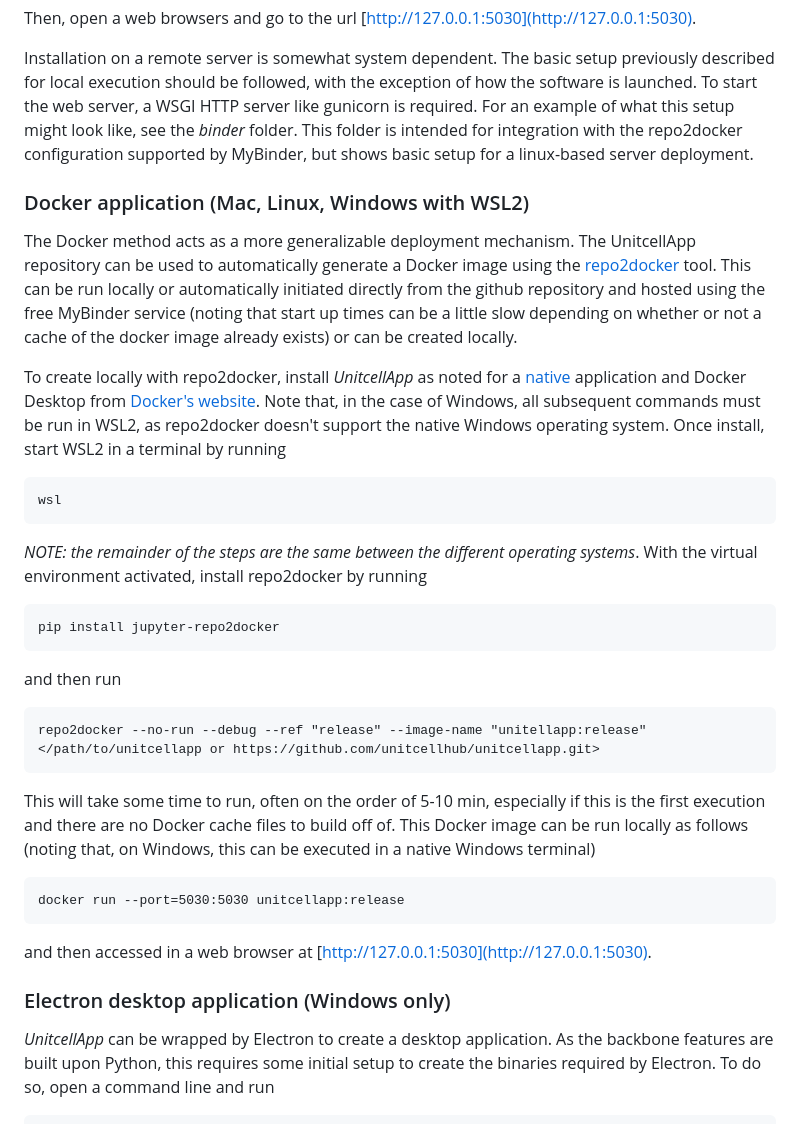
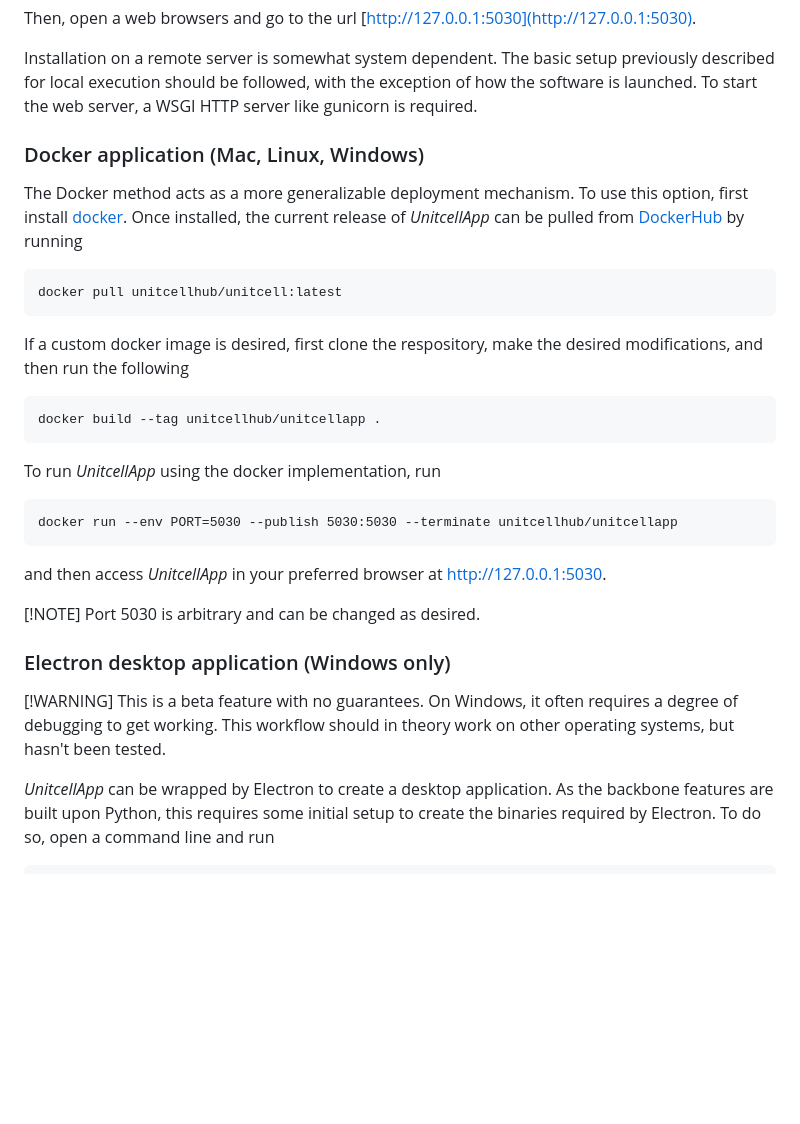
Before and after one commit to unitcellhub/unitcellapp, a Markdown page: README.md, the part around the change. GitHub-like rendering; blank space fills up the shorter version.

Commit message:
Updated the documentation, replacing the old repo2docker references with the new docker implementation.

````diff
--- a/README.md
+++ b/README.md
@@ -56,44 +56,39 @@ Then, open a web browsers and go to the url [http://127.0.0.1:5030](http://127.0
 Installation on a remote server is somewhat system dependent.
 The basic setup previously described for local execution should be followed, with the exception of how the software is launched.
 To start the web server, a WSGI HTTP server like gunicorn is required.
-For an example of what this setup might look like, see the *binder* folder.
-This folder is intended for integration with the repo2docker configuration supported by MyBinder, but shows basic setup for a linux-based server deployment.
 
-### Docker application (Mac, Linux, Windows with WSL2)
+### Docker application (Mac, Linux, Windows)
 
 The Docker method acts as a more generalizable deployment mechanism.
-The UnitcellApp repository can be used to automatically generate a Docker image using the [repo2docker](https://github.com/jupyterhub/repo2docker) tool.
-This can be run locally or automatically initiated directly from the github repository and hosted using the free MyBinder service (noting that start up times can be a little slow depending on whether or not a cache of the docker image already exists) or can be created locally.
-
-To create locally with repo2docker, install *UnitcellApp* as noted for a [native](#native) application and Docker Desktop from [Docker's website](https://www.docker.com/products/docker-desktop/).
-Note that, in the case of Windows, all subsequent commands must be run in WSL2, as repo2docker doesn't support the native Windows operating system.
-Once install, start WSL2 in a terminal by running
+To use this option, first install [docker](https://www.docker.com/).
+Once installed, the current release of *UnitcellApp* can be pulled from [DockerHub](https://hub.docker.com/) by running
 
 ```
-wsl
+docker pull unitcellhub/unitcell:latest
 ```
-*NOTE: the remainder of the steps are the same between the different operating systems*.
-With the virtual environment activated, install repo2docker by running
+
+If a custom docker image is desired, first clone the respository, make the desired modifications, and then run the following
 
 ```
-pip install jupyter-repo2docker
+docker build --tag unitcellhub/unitcellapp .
 ```
-and then run
+
+To run *UnitcellApp* using the docker implementation, run
 
 ```
-repo2docker --no-run --debug --ref "release" --image-name "unitellapp:release" </path/to/unitcellapp or https://github.com/unitcellhub/unitcellapp.git>
+docker run --env PORT=5030 --publish 5030:5030 --terminate unitcellhub/unitcellapp
 ```
+and then access *UnitcellApp* in your preferred browser at http://127.0.0.1:5030.
 
-This will take some time to run, often on the order of 5-10 min, especially if this is the first execution and there are no Docker cache files to build off of.
-This Docker image can be run locally as follows (noting that, on Windows, this can be executed in a native Windows terminal)
-
-```
-docker run --port=5030:5030 unitcellapp:release
-```
-
-and then accessed in a web browser at [http://127.0.0.1:5030](http://127.0.0.1:5030).
+[!NOTE]
+Port 5030 is arbitrary and can be changed as desired.
 
 ### Electron desktop application (Windows only)
+
+[!WARNING]
+This is a beta feature with no guarantees.
+On Windows, it often requires a degree of debugging to get working.
+This workflow should in theory work on other operating systems, but hasn't been tested.
 
 *UnitcellApp* can be wrapped by Electron to create a desktop application.
 As the backbone features are built upon Python, this requires some initial setup to create the binaries required by Electron.
````
